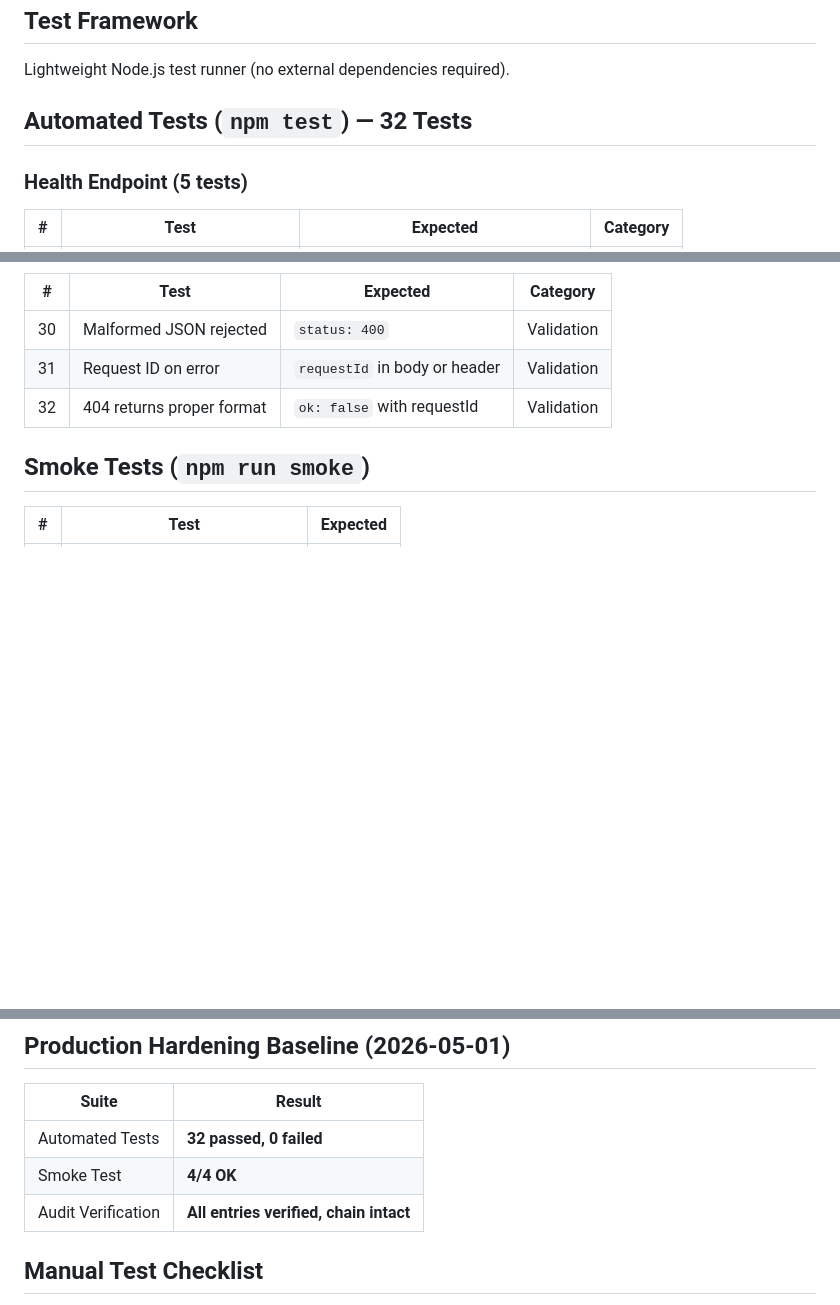
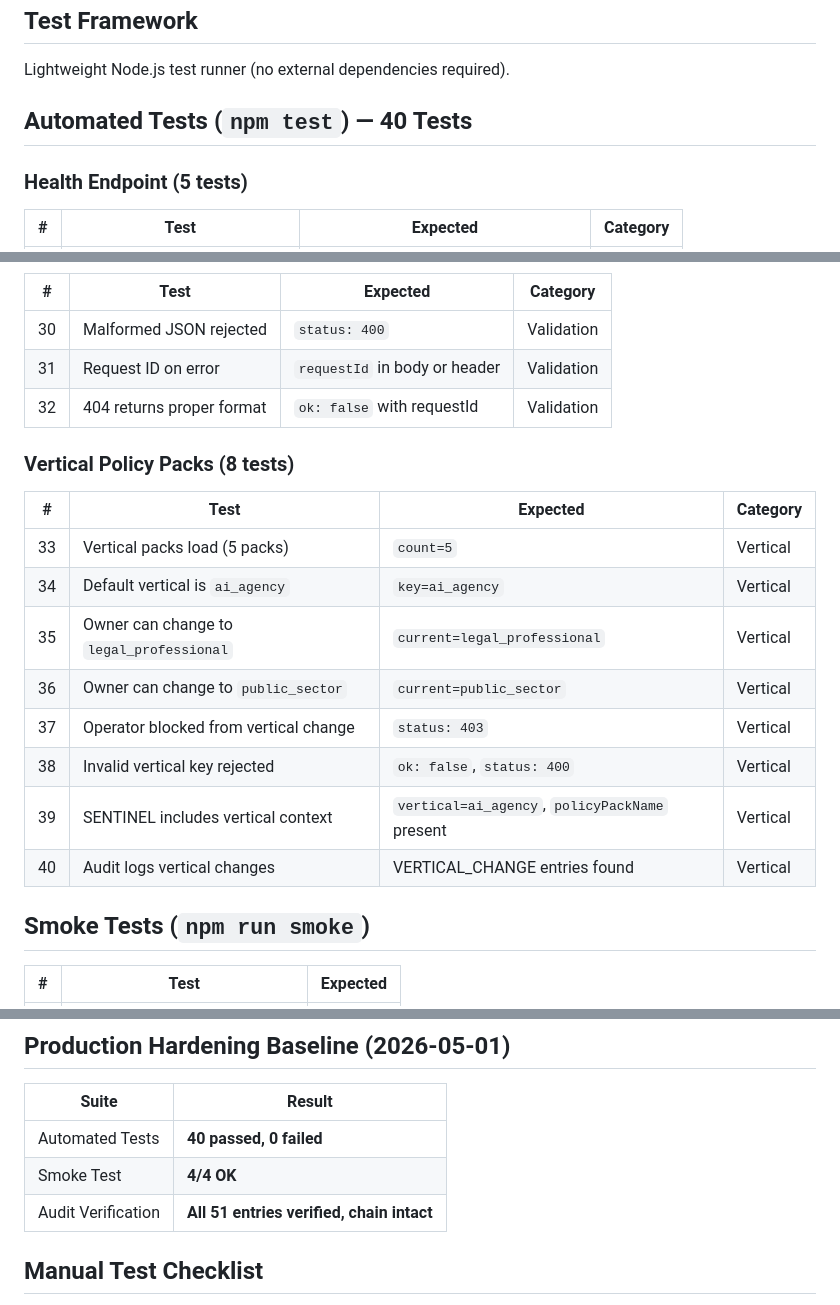
Before and after one commit to ElDiablo7/ELIL-v1.0, a Markdown page: TEST_PLAN.md, 3 parts joined by grey strips. Drawn GitHub-style; blank space fills up the shorter version.

Commit message:
docs: update TEST_PLAN.md — 40 tests documented including 8 vertical governance tests

```diff
--- a/TEST_PLAN.md
+++ b/TEST_PLAN.md
@@ -3,7 +3,7 @@
 ## Test Framework
 Lightweight Node.js test runner (no external dependencies required).
 
-## Automated Tests (`npm test`) — 32 Tests
+## Automated Tests (`npm test`) — 40 Tests
 
 ### Health Endpoint (5 tests)
 | # | Test | Expected | Category |
@@ -69,6 +69,18 @@ Lightweight Node.js test runner (no external dependencies required).
 | 31 | Request ID on error | `requestId` in body or header | Validation |
 | 32 | 404 returns proper format | `ok: false` with requestId | Validation |
 
+### Vertical Policy Packs (8 tests)
+| # | Test | Expected | Category |
+|---|---|---|---|
+| 33 | Vertical packs load (5 packs) | `count=5` | Vertical |
+| 34 | Default vertical is `ai_agency` | `key=ai_agency` | Vertical |
+| 35 | Owner can change to `legal_professional` | `current=legal_professional` | Vertical |
+| 36 | Owner can change to `public_sector` | `current=public_sector` | Vertical |
+| 37 | Operator blocked from vertical change | `status: 403` | Vertical |
+| 38 | Invalid vertical key rejected | `ok: false`, `status: 400` | Vertical |
+| 39 | SENTINEL includes vertical context | `vertical=ai_agency`, `policyPackName` present | Vertical |
+| 40 | Audit logs vertical changes | VERTICAL_CHANGE entries found | Vertical |
+
 ## Smoke Tests (`npm run smoke`)
 
 | # | Test | Expected |
@@ -91,9 +103,9 @@ Lightweight Node.js test runner (no external dependencies required).
 
 | Suite | Result |
 |---|---|
-| Automated Tests | **32 passed, 0 failed** |
+| Automated Tests | **40 passed, 0 failed** |
 | Smoke Test | **4/4 OK** |
-| Audit Verification | **All entries verified, chain intact** |
+| Audit Verification | **All 51 entries verified, chain intact** |
 
 ## Manual Test Checklist
 
```
